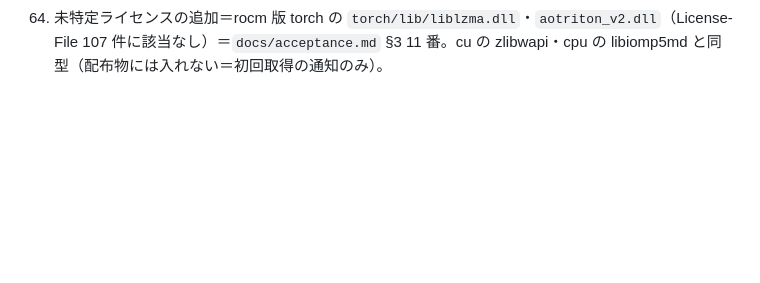
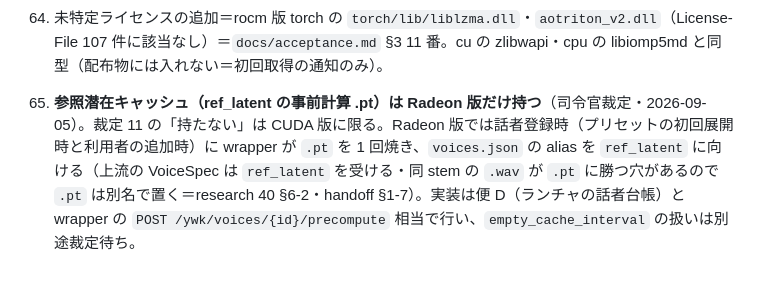
Before and after one commit to mugonkun/irodori-tts-for-yomiwakechan, a Markdown page: decisions.md, the part around the change. Drawn GitHub-style; blank space fills up the shorter version.

Commit message:
decisions.md 65＝参照潜在キャッシュは Radeon 版だけ持つ（司令官裁定）
Co-Authored-By: Claude Fable 5.1 <noreply@anthropic.com>
Claude-Session: https://claude.ai/code/session_01UUwP5aZ1iVneZqSwKFJ4f3

```diff
--- a/decisions.md
+++ b/decisions.md
@@ -113,3 +113,5 @@
 62. **`empty_cache_interval=0`（裁定 7）で Radeon の GPU メモリは 1 セッション 10〜13 GB まで単調増加**（OS の GPU Process Memory・torch allocator の値ではない）。この機体は共有 107 GB なので破綻しないが、VRAM の少ない Radeon での既定は卓へ（便 D の前に司令官に問う）。
 63. wrapper の追加＝`YWK_VARIANT`（rocm-* で bf16 固定・fp32 は exit 2・MIOpen db を `YWK_DATA_DIR/miopen/` へ）・`POST /ywk/warmup`／`DELETE /ywk/warmup/{id}`／`/ywk/status.warmup`（state に cancelled を含む）・`YWK_WARMUP_ON_START`・SSE 中も本物のカウンタを最後のチャンクまで保持・暖機の射も本番と同じ話者解決（`resolve_default_voice`）・ROCm torch に `YWK_VARIANT=cuda` のままなら stderr に警告。`verify-runtime.ps1` は `-Variant`／`-Device`／`-Precision`／`-HfHome` を取り、`/ywk/status` の variant・actual・precision・name・hip・gcn_arch を検分（rocm 17 checks・cpu 15 checks）。`assemble-runtime -ExpectGpu` は gcnArchName を台帳の gfx と突合し bf16 の matmul を 1 回撃つ。
 64. 未特定ライセンスの追加＝rocm 版 torch の `torch/lib/liblzma.dll`・`aotriton_v2.dll`（License-File 107 件に該当なし）＝`docs/acceptance.md` §3 11 番。cu の zlibwapi・cpu の libiomp5md と同型（配布物には入れない＝初回取得の通知のみ）。
+
+65. **参照潜在キャッシュ（ref_latent の事前計算 .pt）は Radeon 版だけ持つ**（司令官裁定・2026-09-05）。裁定 11 の「持たない」は CUDA 版に限る。Radeon 版では話者登録時（プリセットの初回展開時と利用者の追加時）に wrapper が `.pt` を 1 回焼き、`voices.json` の alias を `ref_latent` に向ける（上流の VoiceSpec は `ref_latent` を受ける・同 stem の `.wav` が `.pt` に勝つ穴があるので `.pt` は別名で置く＝research 40 §6-2・handoff §1-7）。実装は便 D（ランチャの話者台帳）と wrapper の `POST /ywk/voices/{id}/precompute` 相当で行い、`empty_cache_interval` の扱いは別途裁定待ち。
```
